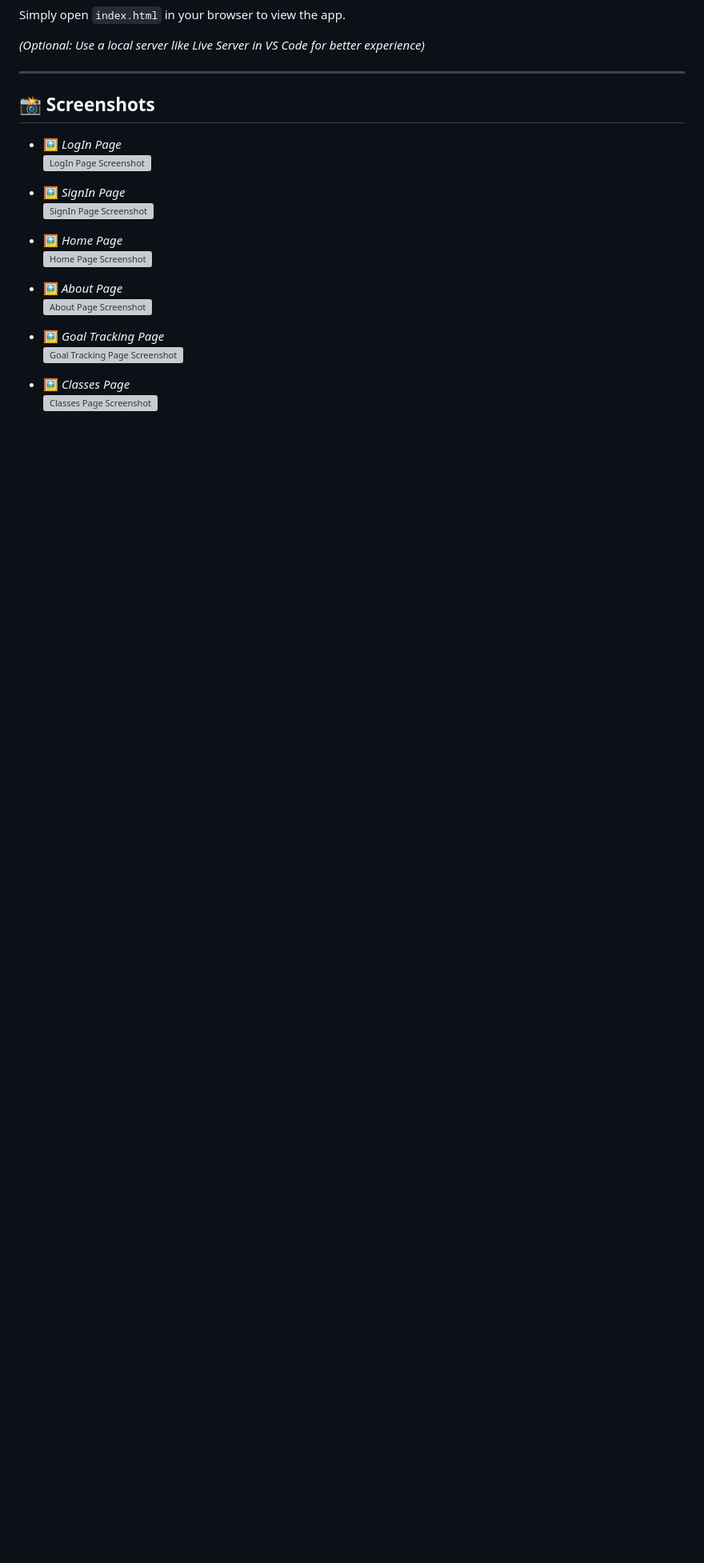
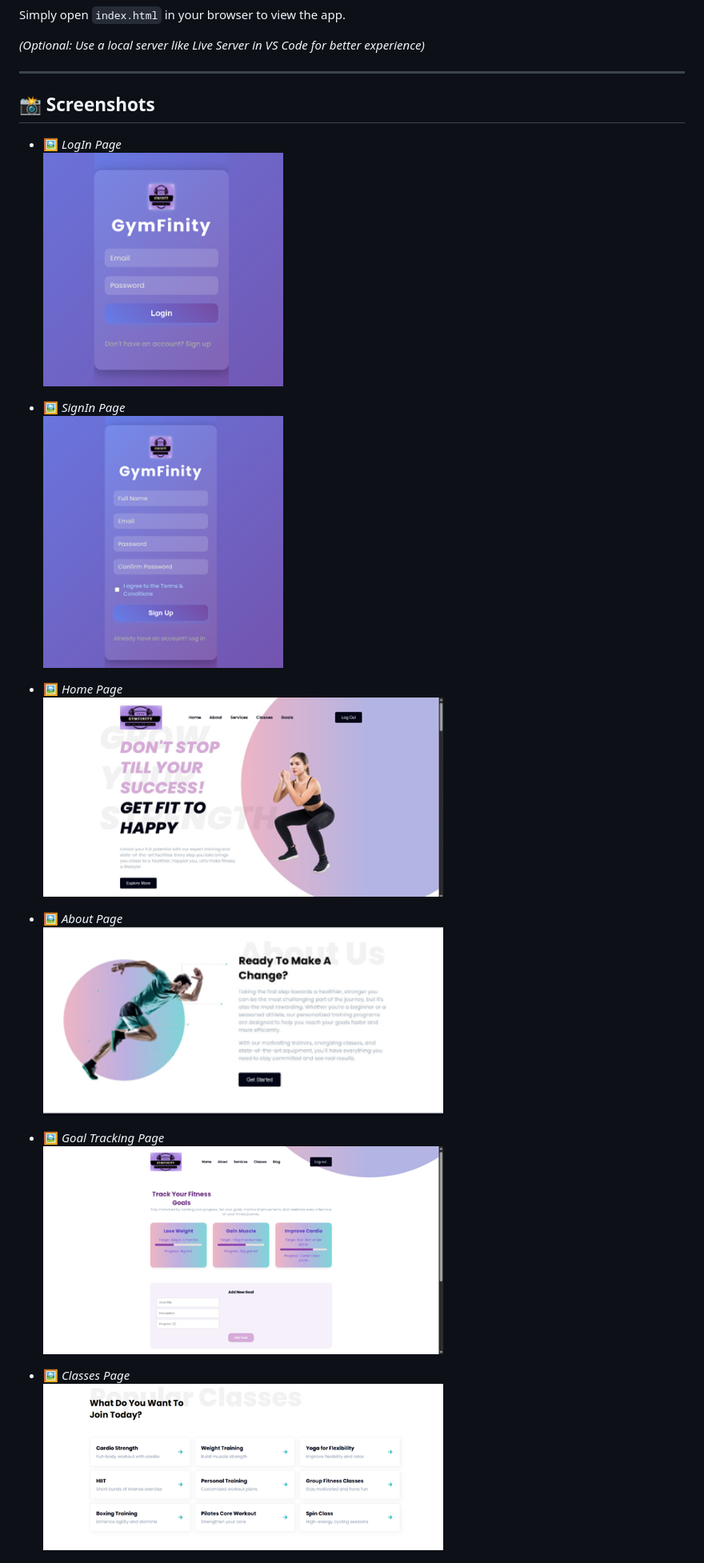
Before and after one commit to sanjayKumarR-404/FitnessClubWebpage, a Markdown page: README.md, the part around the change printed below. Shown: that part at 80% size. Rendered like a GitHub page; blank space fills up the shorter version; grey boxes are pictures that could not be loaded.

```diff
--- a/README.md
+++ b/README.md
@@ -62,21 +62,21 @@ Simply open `index.html` in your browser to view the app.
 ## 📸 Screenshots
 
 - 🖼️ *LogIn Page*
-  <img src="assets/screenshots/LogIn.png" alt="LogIn Page Screenshot" width="500"/>
+  <img src="Images/LogIn.png" alt="LogIn Page Screenshot" width="300"/>
 
 - 🖼️ *SignIn Page*
-  <img src="assets/screenshots/SignIn.png" alt="SignIn Page Screenshot" width="400"/>
+  <img src="Images/SignIn.png" alt="SignIn Page Screenshot" width="300"/>
 
 - 🖼️ *Home Page*
-  <img src="assets/screenshots/HomePage.png" alt="Home Page Screenshot" width="500"/>
+  <img src="Images/HomePage.png" alt="Home Page Screenshot" width="500"/>
 
 - 🖼️ *About Page*
-  <img src="assets/screenshots/AboutPage.png" alt="About Page Screenshot" width="500"/>
+  <img src="Images/AboutPage.png" alt="About Page Screenshot" width="500"/>
 
 - 🖼️ *Goal Tracking Page*
-  <img src="assets/screenshots/GoalTrackingPage.png" alt="Goal Tracking Page Screenshot" width="500"/>
+  <img src="Images/GoalTrackingPage.png" alt="Goal Tracking Page Screenshot" width="500"/>
 
 - 🖼️ *Classes Page*
-  <img src="assets/screenshots/ClassesPage.png" alt="Classes Page Screenshot" width="500"/>
+  <img src="Images/ClassesPage.png" alt="Classes Page Screenshot" width="500"/>
 
 - 🖼️ *Mentor Page*
```
Also changed, not shown: other parts of README.md (+5 -1 lines).
